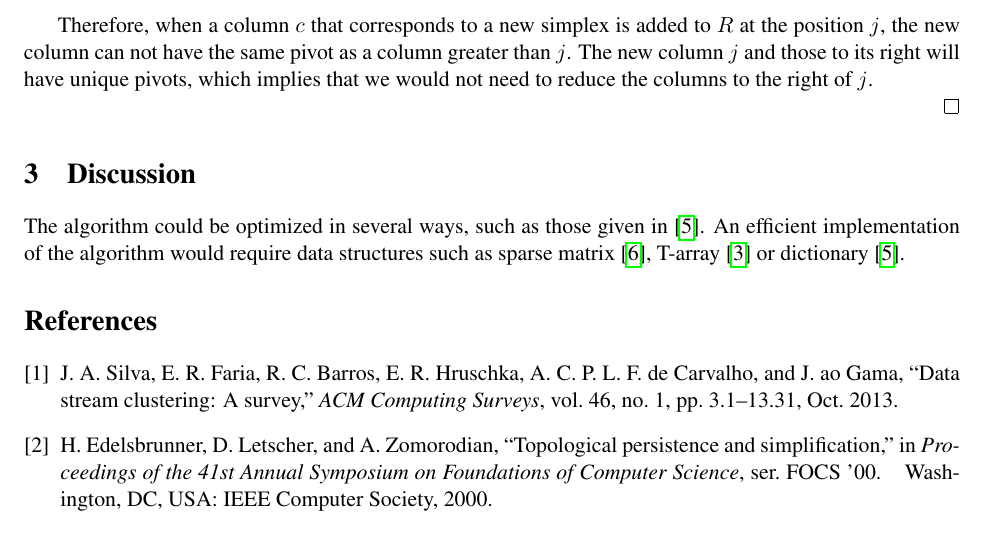
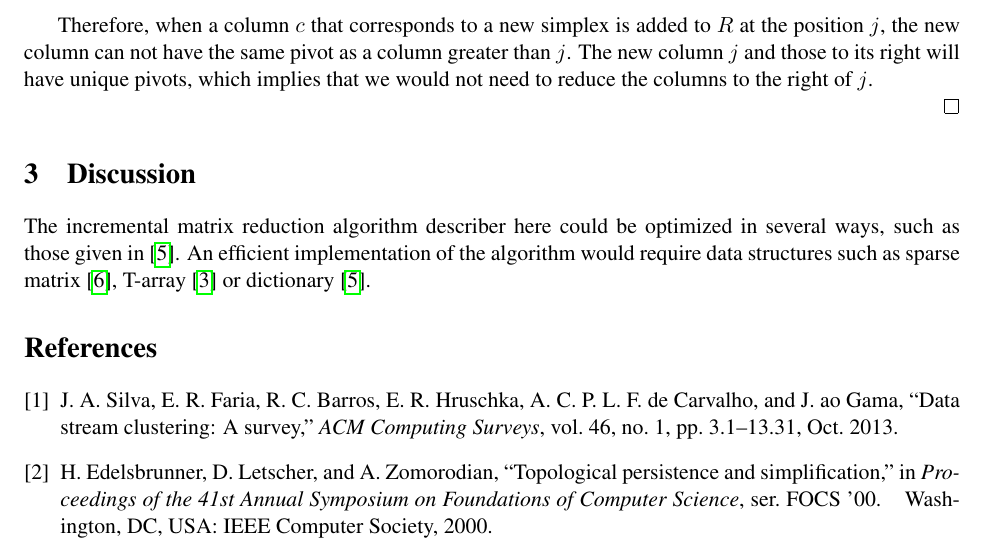
Before and after one commit to Anindya-Moitra/fullyIncrementalPH, a LaTeX document (theoreticalFoundation/main.tex): part of page 3 of 3, cut so that both start at the same text. Compiled offline with pdfLaTeX.

Commit message:
Update Discussion section.

```diff
--- a/theoreticalFoundation/main.tex
+++ b/theoreticalFoundation/main.tex
@@ -170,9 +170,10 @@ only zeroes.
 
 \section{Discussion}
 
-The algorithm could be optimized in several ways, such as those given in \cite{kerber-18}.  An
-efficient implementation of the algorithm would require data structures such as sparse matrix
-\cite{edelsbrunner-10}, T-array \cite{zomorodian-05} or dictionary \cite{kerber-18}.
+The incremental matrix reduction algorithm describer here could be optimized in several ways, such
+as those given in \cite{kerber-18}.  An efficient implementation of the algorithm would require
+data structures such as sparse matrix \cite{edelsbrunner-10}, T-array \cite{zomorodian-05} or
+dictionary \cite{kerber-18}.
 
 
 \bibliographystyle{IEEEtran}
```
